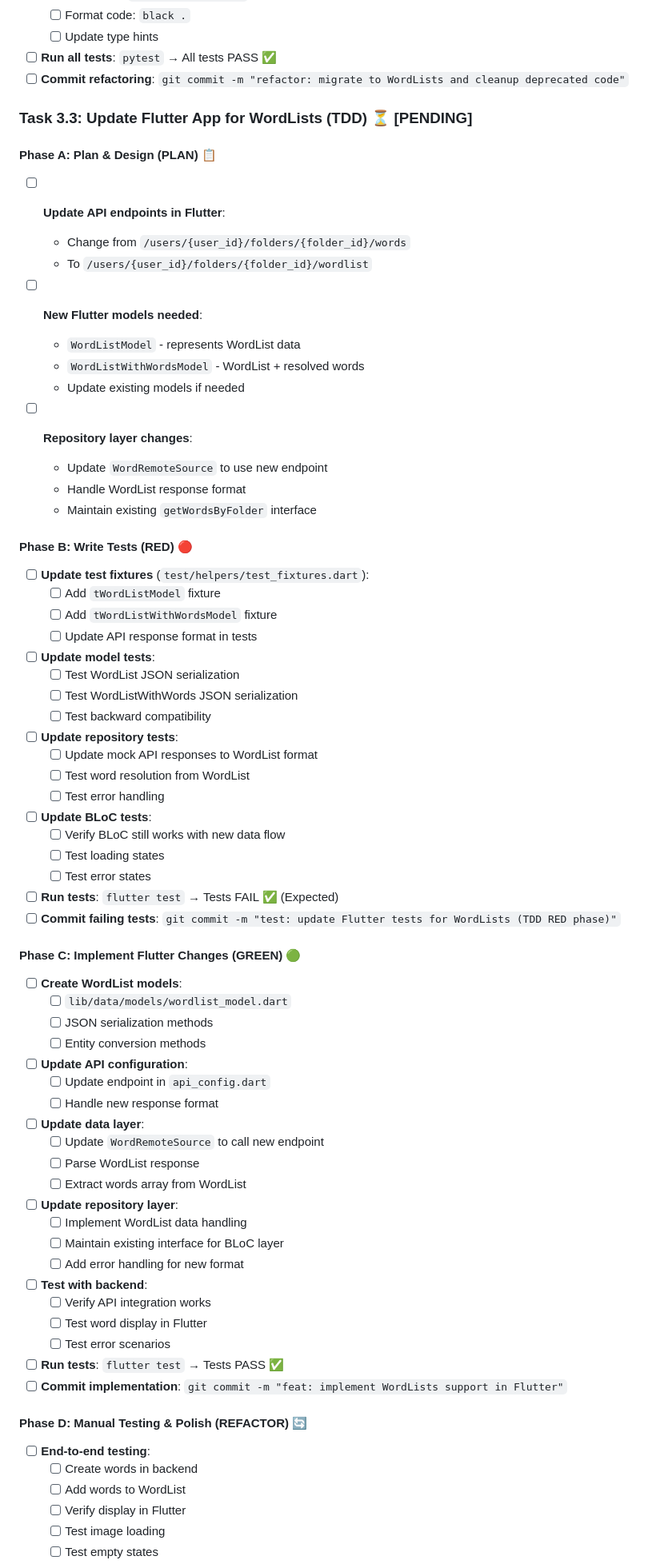
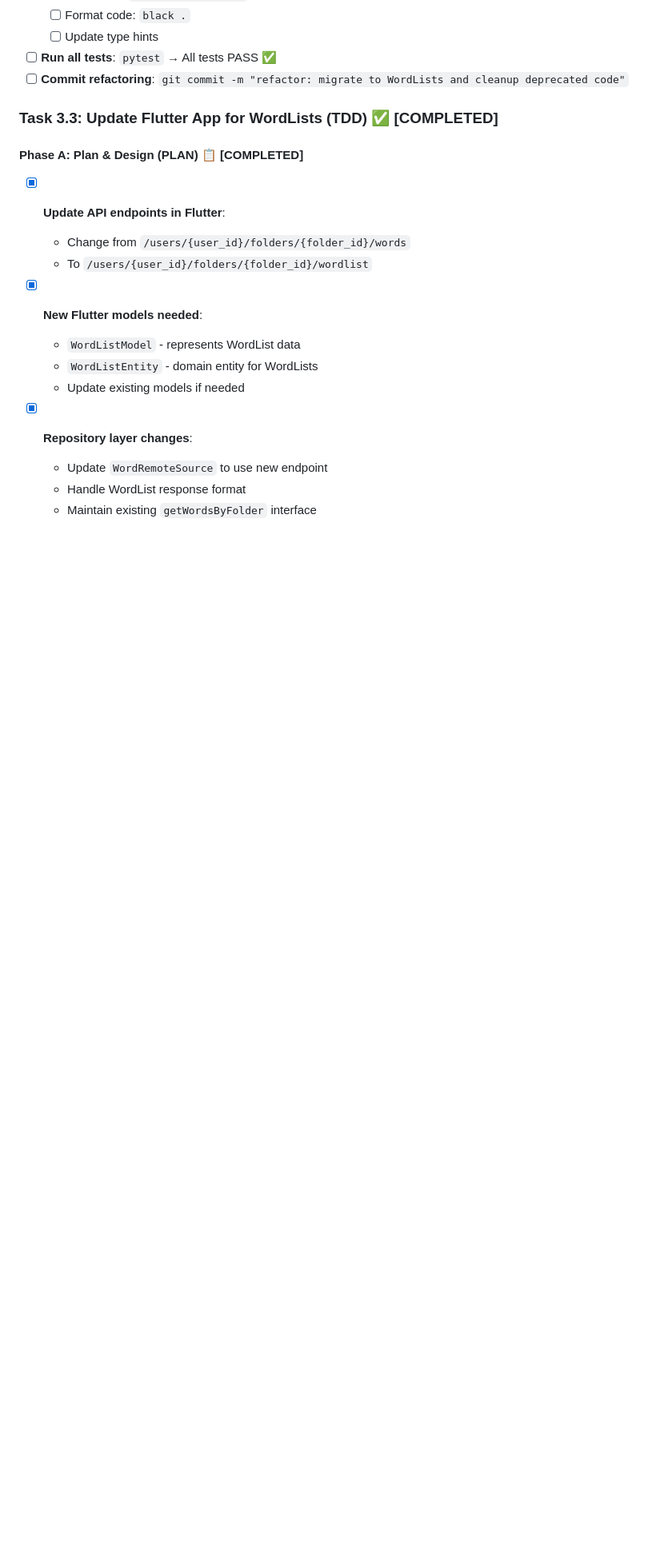
Before and after one commit to dinhthongchau/claude-code-demo, a Markdown page: plan_initial.md, the part around the change printed below. Shown: that part at 80% size. Drawn GitHub-style; blank space fills up the shorter version.

```diff
--- a/plan_initial.md
+++ b/plan_initial.md
@@ -1439,80 +1439,20 @@ All new tasks must follow this TDD process:
 - [ ] **Run all tests**: `pytest` → All tests PASS ✅
 - [ ] **Commit refactoring**: `git commit -m "refactor: migrate to WordLists and cleanup deprecated code"`
 
-### Task 3.3: Update Flutter App for WordLists (TDD) ⏳ **[PENDING]**
-
-#### Phase A: Plan & Design (PLAN) 📋
-- [ ] **Update API endpoints in Flutter**:
+### Task 3.3: Update Flutter App for WordLists (TDD) ✅ **[COMPLETED]**
+
+#### Phase A: Plan & Design (PLAN) 📋 **[COMPLETED]**
+- [x] **Update API endpoints in Flutter**:
   - Change from `/users/{user_id}/folders/{folder_id}/words`
   - To `/users/{user_id}/folders/{folder_id}/wordlist`
 
-- [ ] **New Flutter models needed**:
+- [x] **New Flutter models needed**:
   - `WordListModel` - represents WordList data
-  - `WordListWithWordsModel` - WordList + resolved words
+  - `WordListEntity` - domain entity for WordLists
   - Update existing models if needed
 
-- [ ] **Repository layer changes**:
+- [x] **Repository layer changes**:
   - Update `WordRemoteSource` to use new endpoint
   - Handle WordList response format
   - Maintain existing `getWordsByFolder` interface
 
-#### Phase B: Write Tests (RED) 🔴
-- [ ] **Update test fixtures** (`test/helpers/test_fixtures.dart`):
-  - [ ] Add `tWordListModel` fixture
-  - [ ] Add `tWordListWithWordsModel` fixture
-  - [ ] Update API response format in tests
-
-- [ ] **Update model tests**:
-  - [ ] Test WordList JSON serialization
-  - [ ] Test WordListWithWords JSON serialization
-  - [ ] Test backward compatibility
-
-- [ ] **Update repository tests**:
-  - [ ] Update mock API responses to WordList format
-  - [ ] Test word resolution from WordList
-  - [ ] Test error handling
-
-- [ ] **Update BLoC tests**:
-  - [ ] Verify BLoC still works with new data flow
-  - [ ] Test loading states
-  - [ ] Test error states
-
-- [ ] **Run tests**: `flutter test` → Tests FAIL ✅ (Expected)
-- [ ] **Commit failing tests**: `git commit -m "test: update Flutter tests for WordLists (TDD RED phase)"`
-
-#### Phase C: Implement Flutter Changes (GREEN) 🟢
-- [ ] **Create WordList models**:
-  - [ ] `lib/data/models/wordlist_model.dart`
-  - [ ] JSON serialization methods
-  - [ ] Entity conversion methods
-
-- [ ] **Update API configuration**:
-  - [ ] Update endpoint in `api_config.dart`
-  - [ ] Handle new response format
-
-- [ ] **Update data layer**:
-  - [ ] Update `WordRemoteSource` to call new endpoint
-  - [ ] Parse WordList response
-  - [ ] Extract words array from WordList
-
-- [ ] **Update repository layer**:
-  - [ ] Implement WordList data handling
-  - [ ] Maintain existing interface for BLoC layer
-  - [ ] Add error handling for new format
-
-- [ ] **Test with backend**:
-  - [ ] Verify API integration works
-  - [ ] Test word display in Flutter
-  - [ ] Test error scenarios
-
-- [ ] **Run tests**: `flutter test` → Tests PASS ✅
-- [ ] **Commit implementation**: `git commit -m "feat: implement WordLists support in Flutter"`
-
-#### Phase D: Manual Testing & Polish (REFACTOR) 🔄
-- [ ] **End-to-end testing**:
-  - [ ] Create words in backend
-  - [ ] Add words to WordList
-  - [ ] Verify display in Flutter
-  - [ ] Test image loading
-  - [ ] Test empty states
-
```
Also changed, not shown: other parts of plan_initial.md (+80 -18 lines).
